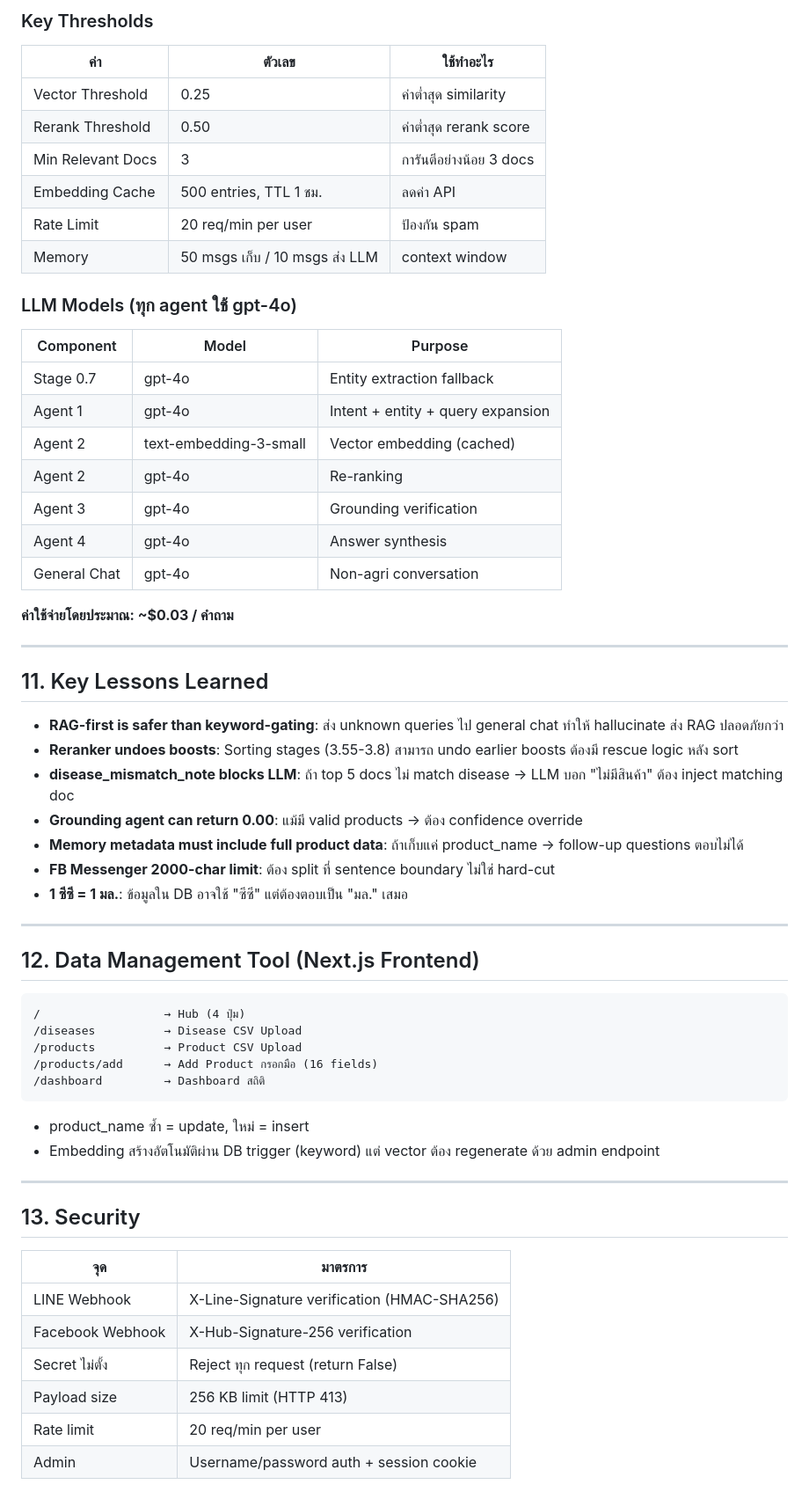
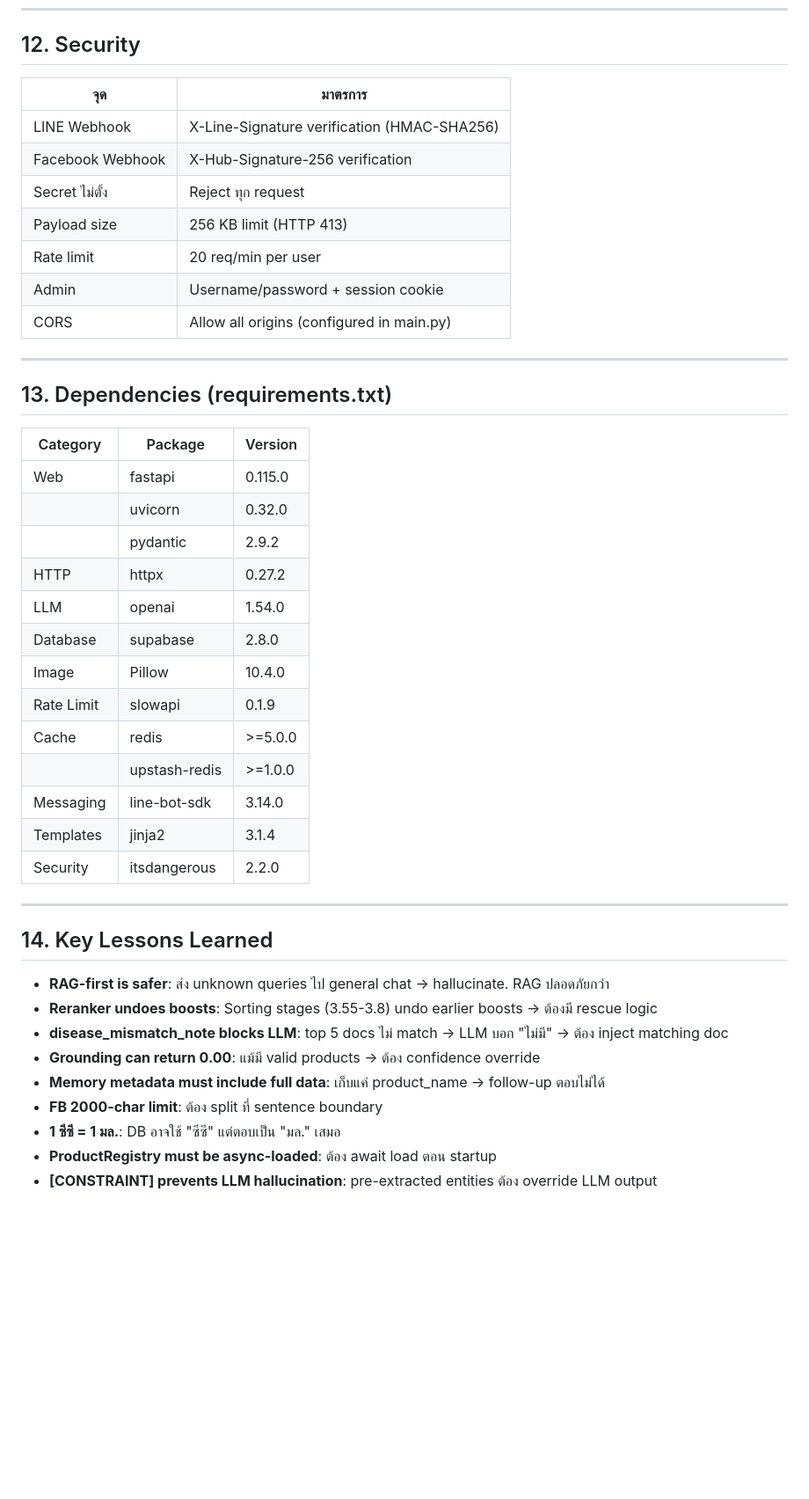
Before and after one commit to AtenVisarut/chatbot-ladda-v2, a Markdown page: IDENTITY.md, the part around one of its changes. Shown at 88% size. Drawn GitHub-style; blank space fills up the shorter version.

````diff
--- a/IDENTITY.md
+++ b/IDENTITY.md
@@ -366,64 +442,45 @@ score = (vector_similarity * 0.6) + (keyword_match * 0.4)
-### Key Thresholds
-
-| ค่า | ตัวเลข | ใช้ทำอะไร |
-|-----|--------|-----------|
-| Vector Threshold | 0.25 | ค่าต่ำสุด similarity |
-| Rerank Threshold | 0.50 | ค่าต่ำสุด rerank score |
-| Min Relevant Docs | 3 | การันตีอย่างน้อย 3 docs |
-| Embedding Cache | 500 entries, TTL 1 ชม. | ลดค่า API |
-| Rate Limit | 20 req/min per user | ป้องกัน spam |
-| Memory | 50 msgs เก็บ / 10 msgs ส่ง LLM | context window |
-
-### LLM Models (ทุก agent ใช้ gpt-4o)
-
-| Component | Model | Purpose |
-|-----------|-------|---------|
-| Stage 0.7 | gpt-4o | Entity extraction fallback |
-| Agent 1 | gpt-4o | Intent + entity + query expansion |
-| Agent 2 | text-embedding-3-small | Vector embedding (cached) |
-| Agent 2 | gpt-4o | Re-ranking |
-| Agent 3 | gpt-4o | Grounding verification |
-| Agent 4 | gpt-4o | Answer synthesis |
-| General Chat | gpt-4o | Non-agri conversation |
-
-**ค่าใช้จ่ายโดยประมาณ: ~$0.03 / คำถาม**
-
----
-
-## 11. Key Lessons Learned
-
-- **RAG-first is safer than keyword-gating**: ส่ง unknown queries ไป general chat ทำให้ hallucinate ส่ง RAG ปลอดภัยกว่า
-- **Reranker undoes boosts**: Sorting stages (3.55-3.8) สามารถ undo earlier boosts ต้องมี rescue logic หลัง sort
-- **disease_mismatch_note blocks LLM**: ถ้า top 5 docs ไม่ match disease → LLM บอก "ไม่มีสินค้า" ต้อง inject matching doc
-- **Grounding agent can return 0.00**: แม้มี valid products → ต้อง confidence override
-- **Memory metadata must include full product data**: ถ้าเก็บแค่ product_name → follow-up questions ตอบไม่ได้
-- **FB Messenger 2000-char limit**: ต้อง split ที่ sentence boundary ไม่ใช่ hard-cut
-- **1 ซีซี = 1 มล.**: ข้อมูลใน DB อาจใช้ "ซีซี" แต่ต้องตอบเป็น "มล." เสมอ
-
----
-
-## 12. Data Management Tool (Next.js Frontend)
-
-```
-/                  → Hub (4 ปุ่ม)
-/diseases          → Disease CSV Upload
-/products          → Product CSV Upload
-/products/add      → Add Product กรอกมือ (16 fields)
-/dashboard         → Dashboard สถิติ
-```
-
-- product_name ซ้ำ = update, ใหม่ = insert
-- Embedding สร้างอัตโนมัติผ่าน DB trigger (keyword) แต่ vector ต้อง regenerate ด้วย admin endpoint
-
----
-
-## 13. Security
+## 12. Security
 
 | จุด | มาตรการ |
 |-----|---------|
 | LINE Webhook | X-Line-Signature verification (HMAC-SHA256) |
 | Facebook Webhook | X-Hub-Signature-256 verification |
-| Secret ไม่ตั้ง | Reject ทุก request (return False) |
+| Secret ไม่ตั้ง | Reject ทุก request |
 | Payload size | 256 KB limit (HTTP 413) |
 | Rate limit | 20 req/min per user |
-| Admin | Username/password auth + session cookie |
+| Admin | Username/password + session cookie |
+| CORS | Allow all origins (configured in main.py) |
+
+---
+
+## 13. Dependencies (requirements.txt)
+
+| Category | Package | Version |
+|----------|---------|---------|
+| Web | fastapi | 0.115.0 |
+| | uvicorn | 0.32.0 |
+| | pydantic | 2.9.2 |
+| HTTP | httpx | 0.27.2 |
+| LLM | openai | 1.54.0 |
+| Database | supabase | 2.8.0 |
+| Image | Pillow | 10.4.0 |
+| Rate Limit | slowapi | 0.1.9 |
+| Cache | redis | >=5.0.0 |
+| | upstash-redis | >=1.0.0 |
+| Messaging | line-bot-sdk | 3.14.0 |
+| Templates | jinja2 | 3.1.4 |
+| Security | itsdangerous | 2.2.0 |
+
+---
+
+## 14. Key Lessons Learned
+
+- **RAG-first is safer**: ส่ง unknown queries ไป general chat → hallucinate. RAG ปลอดภัยกว่า
+- **Reranker undoes boosts**: Sorting stages (3.55-3.8) undo earlier boosts → ต้องมี rescue logic
+- **disease_mismatch_note blocks LLM**: top 5 docs ไม่ match → LLM บอก "ไม่มี" → ต้อง inject matching doc
+- **Grounding can return 0.00**: แม้มี valid products → ต้อง confidence override
+- **Memory metadata must include full data**: เก็บแค่ product_name → follow-up ตอบไม่ได้
+- **FB 2000-char limit**: ต้อง split ที่ sentence boundary
+- **1 ซีซี = 1 มล.**: DB อาจใช้ "ซีซี" แต่ตอบเป็น "มล." เสมอ
+- **ProductRegistry must be async-loaded**: ต้อง await load ตอน startup
+- **[CONSTRAINT] prevents LLM hallucination**: pre-extracted entities ต้อง override LLM output
````
Also changed, not shown: other parts of IDENTITY.md (+268 -192 lines).
